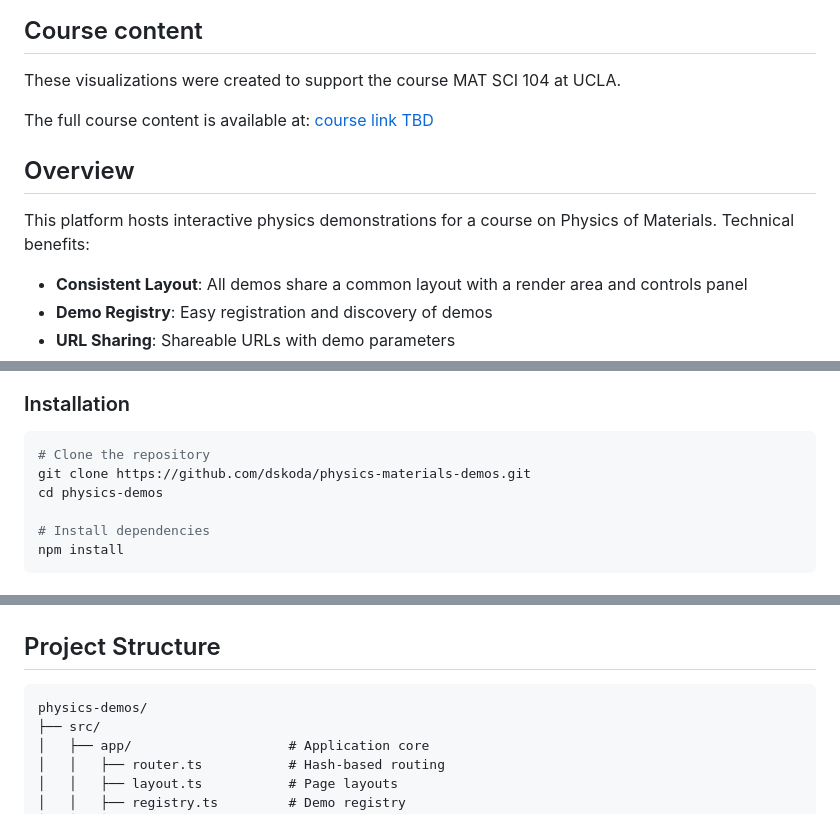
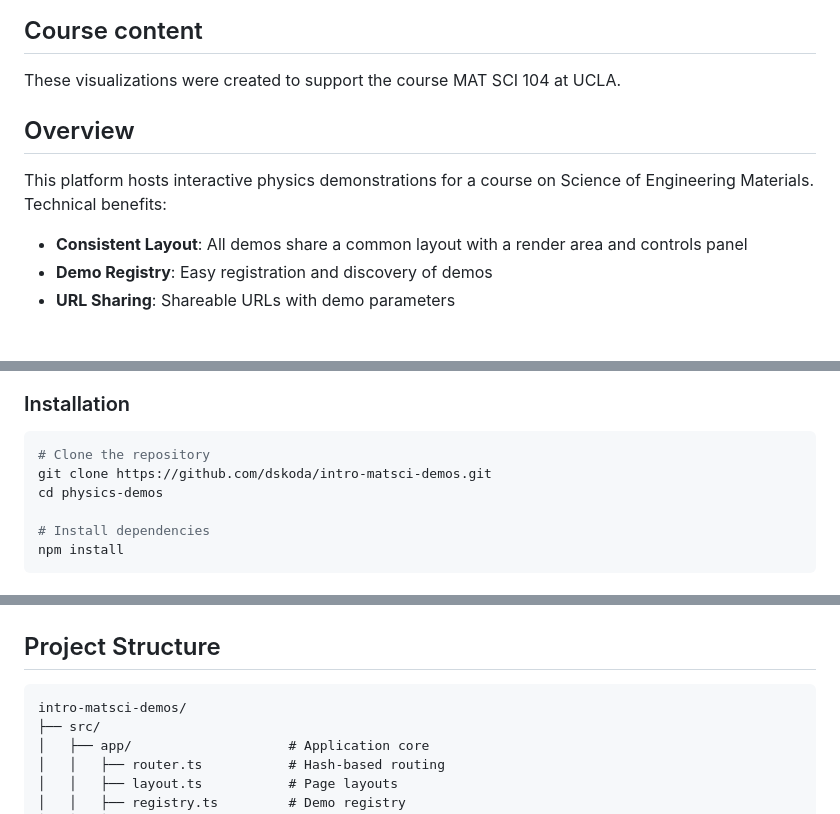
Before and after one commit to dskoda/intro-matsci-demos, a Markdown page: README.md, 3 parts joined by grey strips. Rendered like a GitHub page; blank space fills up the shorter version.

Commit message:
repo url and readme
Updated course name and repository link in README.

````diff
--- a/README.md
+++ b/README.md
@@ -9,11 +9,9 @@ Initially written by Daniel Schwalbe-Koda during Fall 2026 at UCLA.
 
 These visualizations were created to support the course MAT SCI 104 at UCLA.
 
-The full course content is available at: [course link TBD]()
-
 ## Overview
 
-This platform hosts interactive physics demonstrations for a course on Physics of Materials. Technical benefits:
+This platform hosts interactive physics demonstrations for a course on Science of Engineering Materials. Technical benefits:
 
 - **Consistent Layout**: All demos share a common layout with a render area and controls panel
 - **Demo Registry**: Easy registration and discovery of demos
@@ -32,7 +30,7 @@ This platform hosts interactive physics demonstrations for a course on Physics o
 
 ```bash
 # Clone the repository
-git clone https://github.com/dskoda/physics-materials-demos.git
+git clone https://github.com/dskoda/intro-matsci-demos.git
 cd physics-demos
 
 # Install dependencies
@@ -68,7 +66,7 @@ npm run preview
 ## Project Structure
 
 ```
-physics-demos/
+intro-matsci-demos/
 ├── src/
 │   ├── app/                    # Application core
 │   │   ├── router.ts           # Hash-based routing
````
